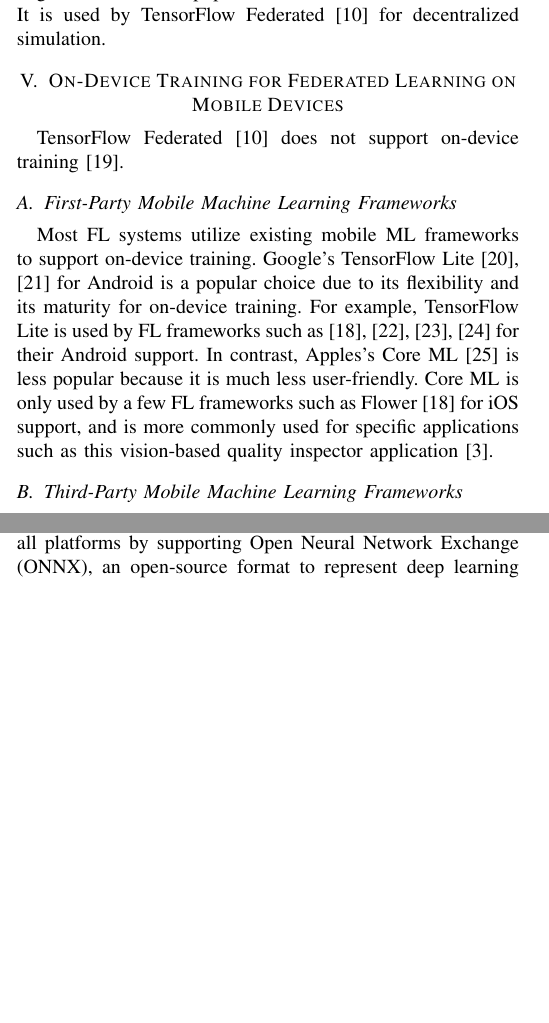
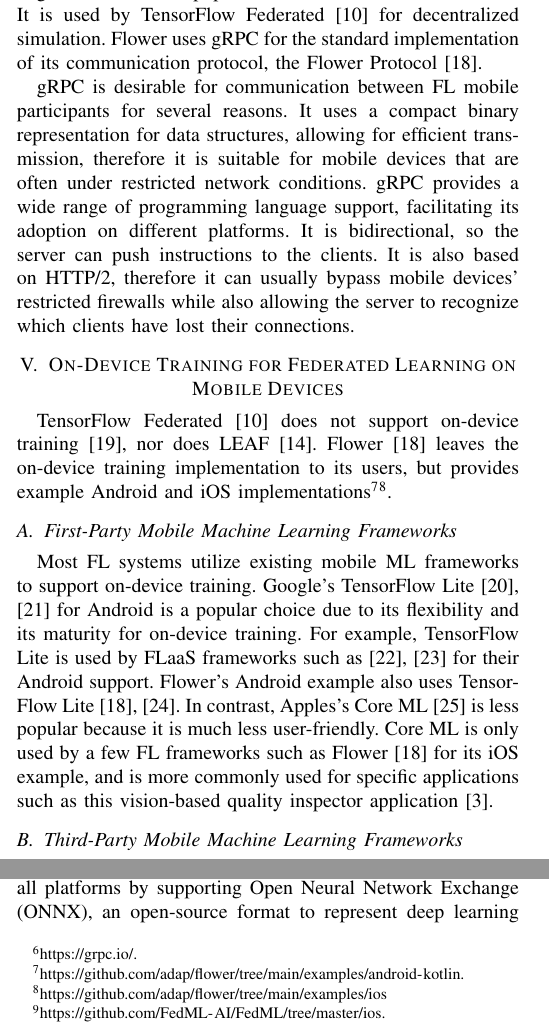
Before and after one commit to SichangHe/CS402, a LaTeX paper (final_report/conference_101719.tex): two parts of the columns of page 3 of 6, joined at a grey line, cut so that both start at the same text, the shorter picture padded with empty space. Compiled offline with pdfLaTeX; a missing font is replaced by an installed copy or a similar font; a LaTeX package or settings file that is missing is left out.

Commit message:
clean up Flower;brag on gRPC

```diff
--- a/final_report/conference_101719.tex
+++ b/final_report/conference_101719.tex
@@ -335,11 +335,34 @@
     https://grpc.io/
 }.} is another popular choice for FL communication.
 It is used by TensorFlow Federated~\cite{tff} for decentralized simulation.
+Flower uses gRPC for the standard implementation of
+its communication protocol, the Flower Protocol~\cite{beutel2020flower}.
+
+gRPC is desirable for communication between FL mobile participants for
+several reasons.
+It uses a compact binary representation for data structures,
+allowing for efficient transmission,
+therefore it is suitable for mobile devices that
+are often under restricted network conditions.
+gRPC provides a wide range of programming language support,
+facilitating its adoption on different platforms.
+It is bidirectional, so the server can push instructions to the clients.
+It is also based on HTTP/2,
+therefore it can usually bypass mobile devices' restricted firewalls while
+also allowing the server to recognize which clients have lost their connections.
 
 \section{On-Device Training for Federated Learning on Mobile Devices}
 
 TensorFlow Federated~\cite{tff} does not support
-on-device training~\cite{kholod2020open}.
+on-device training~\cite{kholod2020open},
+nor does LEAF~\cite{caldas2018leaf}.
+Flower~\cite{beutel2020flower} leaves the on-device training implementation to
+its users,
+but provides example Android and iOS implementations\footnote{\url{
+    https://github.com/adap/flower/tree/main/examples/android-kotlin
+}.}\footnote{\url{
+    https://github.com/adap/flower/tree/main/examples/ios
+}}.
 
 \subsection{First-Party Mobile Machine Learning Frameworks}
 
@@ -349,13 +372,15 @@
 for Android is
 a popular choice due to its flexibility and
 its maturity for on-device training.
-For example, TensorFlow Lite is used by FL frameworks such as~\cite{
-    beutel2020flower,mathur2021ondevice,kourtellis2020flaas,katevas2022flaas}
+For example, TensorFlow Lite is used by FLaaS frameworks such as~\cite{
+    kourtellis2020flaas,katevas2022flaas}
 for their Android support.
+Flower's Android example also uses
+TensorFlow Lite~\cite{beutel2020flower,mathur2021ondevice}.
 In contrast, Apples's Core ML~\cite{coreml} is less popular because
 it is much less user-friendly.
 Core ML is only used by a few FL frameworks such as
-Flower~\cite{beutel2020flower} for iOS support,
+Flower~\cite{beutel2020flower} for its iOS example,
 and is more commonly used for specific applications
 such as this vision-based quality inspector application~\cite{bharti2022edge}.
 
```
Also changed, not shown: final_report/conference_101719.tex (7 more changed lines).
